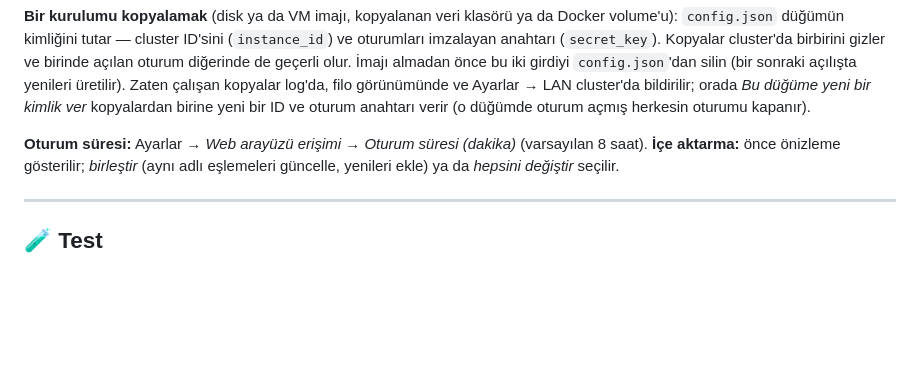
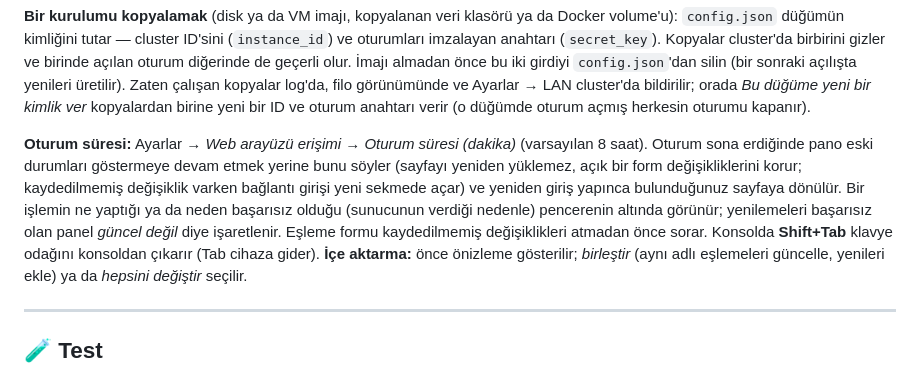
Before and after one commit to haliskilic/ser2net, a Markdown page: README.md, the part around the change. Rendered like a GitHub page; blank space fills up the shorter version.

```diff
--- a/README.md
+++ b/README.md
@@ -676,6 +676,13 @@ kimlik ver* kopyalardan birine yeni bir ID ve oturum anahtarı verir (o düğüm
 herkesin oturumu kapanır).
 
 **Oturum süresi:** Ayarlar → *Web arayüzü erişimi* → *Oturum süresi (dakika)* (varsayılan 8 saat).
+Oturum sona erdiğinde pano eski durumları göstermeye devam etmek yerine bunu söyler (sayfayı
+yeniden yüklemez, açık bir form değişikliklerini korur; kaydedilmemiş değişiklik varken
+bağlantı girişi yeni sekmede açar) ve yeniden giriş yapınca bulunduğunuz sayfaya dönülür.
+Bir işlemin ne yaptığı ya da neden başarısız olduğu (sunucunun verdiği nedenle) pencerenin
+altında görünür; yenilemeleri başarısız olan panel *güncel değil* diye işaretlenir. Eşleme
+formu kaydedilmemiş değişiklikleri atmadan önce sorar. Konsolda **Shift+Tab** klavye odağını
+konsoldan çıkarır (Tab cihaza gider).
 **İçe aktarma:** önce önizleme gösterilir; *birleştir* (aynı adlı eşlemeleri güncelle,
 yenileri ekle) ya da *hepsini değiştir* seçilir.
 
```
Also changed, not shown: README.en.md (+7 -0 lines).
